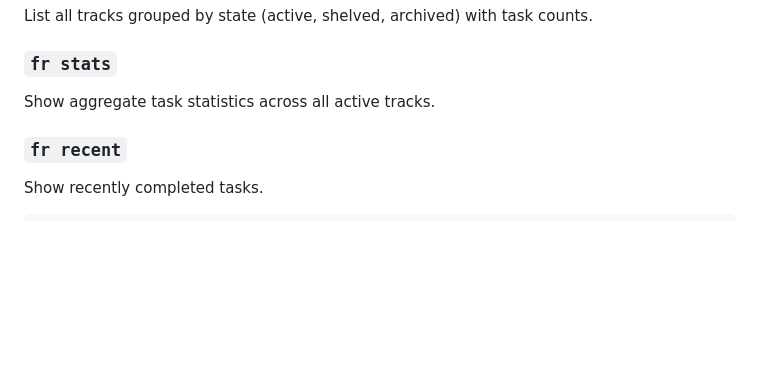
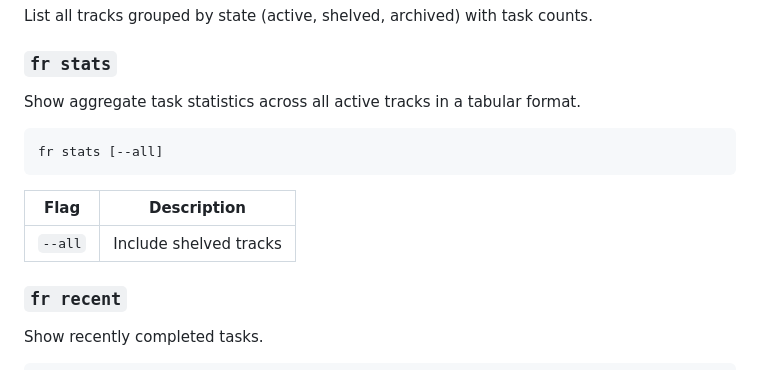
Before and after one commit to joshsegall/frame, a Markdown page: doc/cli.md, the part around the change. Rendered like a GitHub page; blank space fills up the shorter version.

Commit message:
Document --all flag for `fr stats` in CLI docs and SKILL.md
Co-Authored-By: Claude Opus 4.6 <noreply@anthropic.com>

````diff
--- a/doc/cli.md
+++ b/doc/cli.md
@@ -101,7 +101,15 @@ List all tracks grouped by state (active, shelved, archived) with task counts.
 
 ### `fr stats`
 
-Show aggregate task statistics across all active tracks.
+Show aggregate task statistics across all active tracks in a tabular format.
+
+```
+fr stats [--all]
+```
+
+| Flag    | Description            |
+|---------|------------------------|
+| `--all` | Include shelved tracks |
 
 ### `fr recent`
 
````
Also changed, not shown: skills/managing-frame-tasks/SKILL.md (+1 -0 lines).
